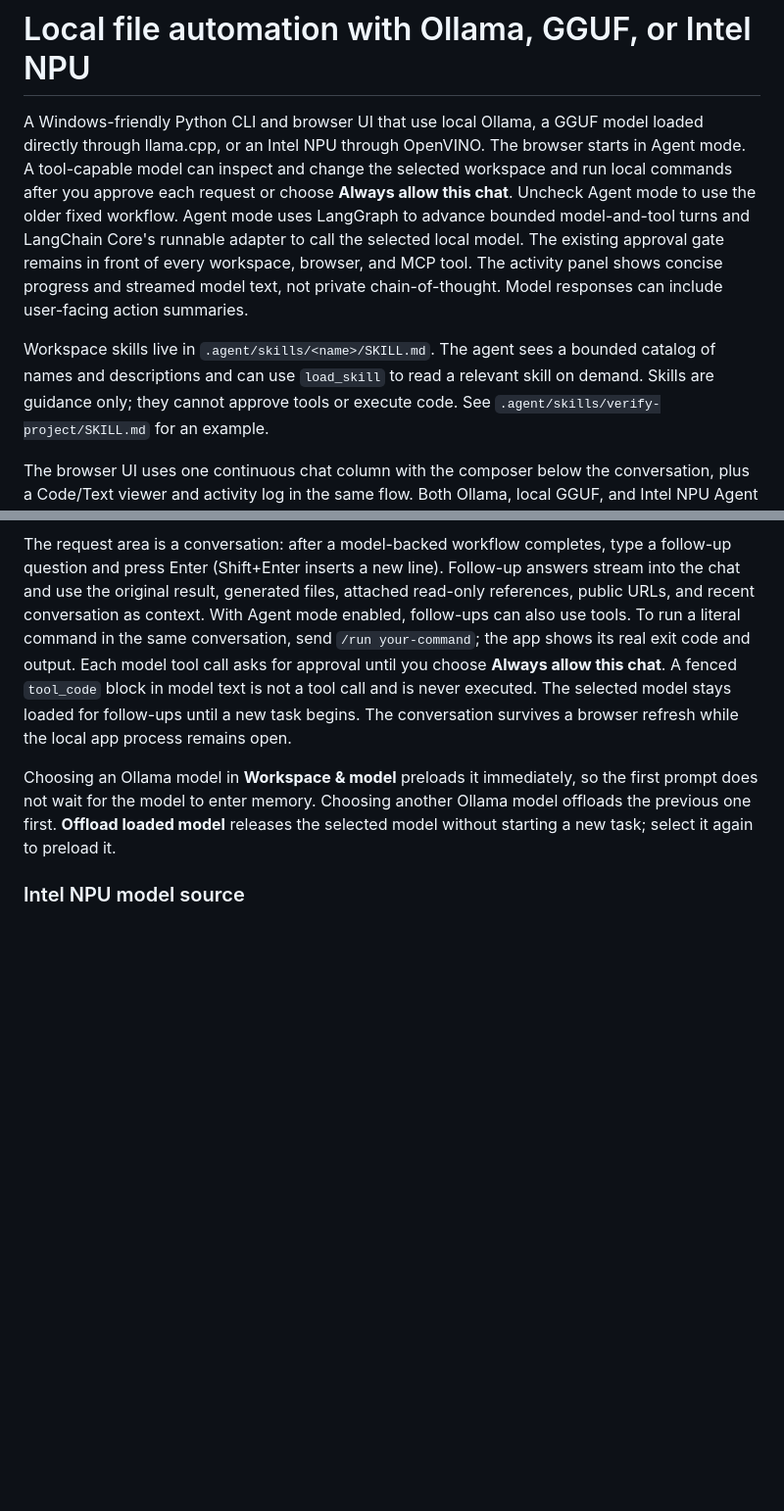
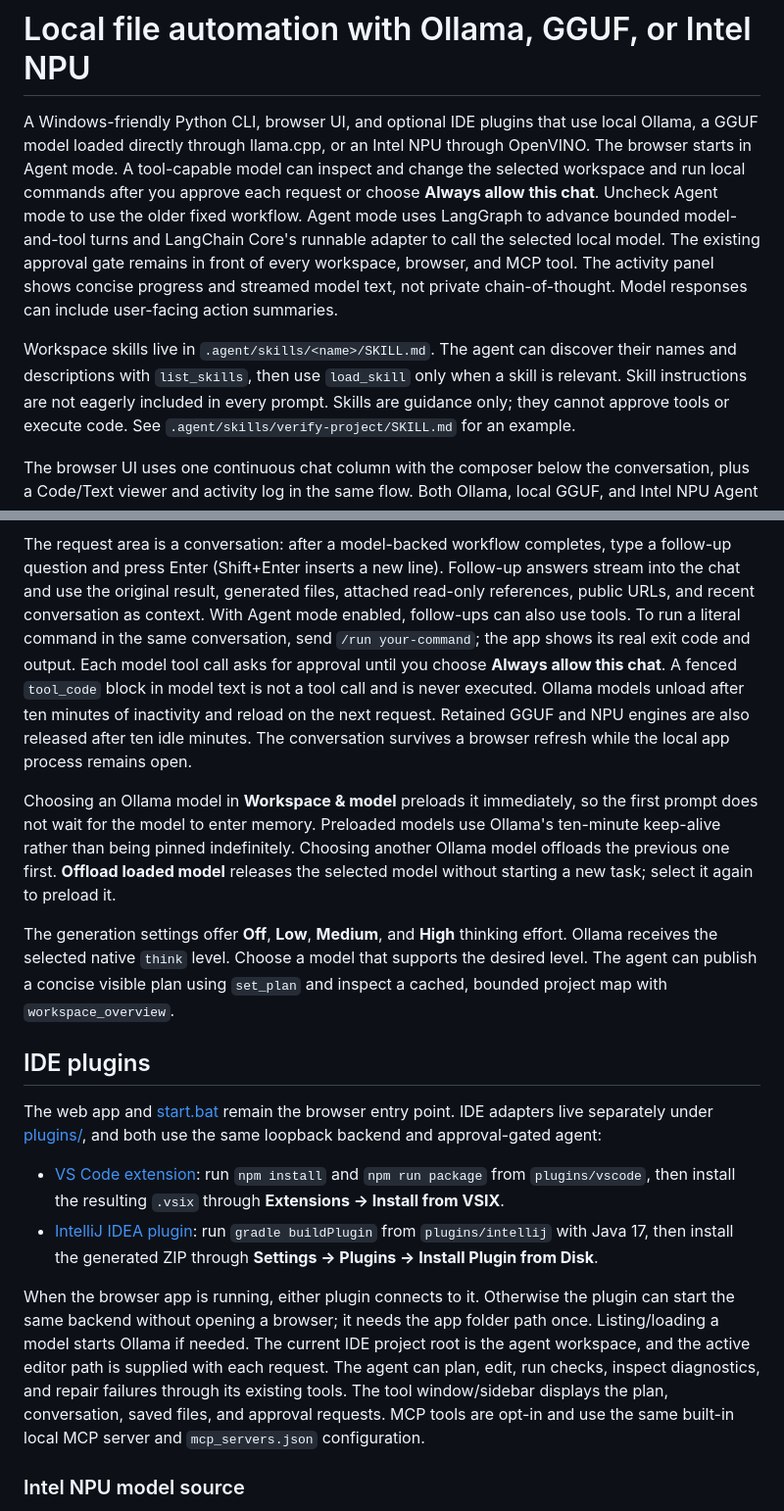
Before and after one commit to Ramkrishna97/Ai-mini-Agent-on-browser, a Markdown page: README.md, 2 parts joined by grey strips. Shown at 98% size. GitHub-like rendering; blank space fills up the shorter version.

Commit message:
Improvements : IDE plugin support

```diff
--- a/README.md
+++ b/README.md
@@ -1,6 +1,6 @@
 # Local file automation with Ollama, GGUF, or Intel NPU
 
-A Windows-friendly Python CLI and browser UI that use local Ollama, a
+A Windows-friendly Python CLI, browser UI, and optional IDE plugins that use local Ollama, a
 GGUF model loaded directly through llama.cpp, or an Intel NPU through OpenVINO.
 The browser starts in Agent mode. A tool-capable model can inspect and change the
 selected workspace and run local commands after you approve each request or choose
@@ -11,9 +11,10 @@ approval gate remains in front of every workspace, browser, and MCP tool.
 The activity panel shows concise progress and streamed model text, not private
 chain-of-thought. Model responses can include user-facing action summaries.
 
-Workspace skills live in `.agent/skills/<name>/SKILL.md`. The agent sees a
-bounded catalog of names and descriptions and can use `load_skill` to read a
-relevant skill on demand. Skills are guidance only; they cannot approve tools
+Workspace skills live in `.agent/skills/<name>/SKILL.md`. The agent can discover
+their names and descriptions with `list_skills`, then use `load_skill` only when
+a skill is relevant. Skill instructions are not eagerly included in every prompt.
+Skills are guidance only; they cannot approve tools
 or execute code. See `.agent/skills/verify-project/SKILL.md` for an example.
 
 The browser UI uses one continuous chat column with the composer below the
@@ -51,14 +52,43 @@ files, attached read-only references, public URLs, and recent conversation as
 context. With Agent mode enabled, follow-ups can also use tools. To run a literal command in
 the same conversation, send `/run your-command`; the app shows its real exit code
 and output. Each model tool call asks for approval until you choose **Always allow this chat**. A fenced `tool_code` block in model text
-is not a tool call and is never executed. The selected model stays loaded for follow-ups
-until a new task begins. The conversation survives a browser refresh while the
+is not a tool call and is never executed. Ollama models unload after ten minutes
+of inactivity and reload on the next request. Retained GGUF and NPU engines are
+also released after ten idle minutes. The conversation survives a browser refresh while the
 local app process remains open.
 
 Choosing an Ollama model in **Workspace & model** preloads it immediately, so
-the first prompt does not wait for the model to enter memory. Choosing another
+the first prompt does not wait for the model to enter memory. Preloaded models use
+Ollama's ten-minute keep-alive rather than being pinned indefinitely. Choosing another
 Ollama model offloads the previous one first. **Offload loaded model** releases
 the selected model without starting a new task; select it again to preload it.
+
+The generation settings offer **Off**, **Low**, **Medium**, and **High** thinking
+effort. Ollama receives the selected native `think` level. Choose a model that
+supports the desired level. The agent can publish a concise visible plan using
+`set_plan` and inspect a cached, bounded project map with `workspace_overview`.
+
+## IDE plugins
+
+The web app and [start.bat](./start.bat) remain the browser entry point. IDE
+adapters live separately under [plugins/](./plugins/), and both use the same
+loopback backend and approval-gated agent:
+
+- [VS Code extension](./plugins/vscode/README.md): run `npm install` and
+  `npm run package` from `plugins/vscode`, then install the resulting `.vsix`
+  through **Extensions → Install from VSIX**.
+- [IntelliJ IDEA plugin](./plugins/intellij/README.md): run `gradle buildPlugin`
+  from `plugins/intellij` with Java 17, then install the generated ZIP through
+  **Settings → Plugins → Install Plugin from Disk**.
+
+When the browser app is running, either plugin connects to it. Otherwise the
+plugin can start the same backend without opening a browser; it needs the app
+folder path once. Listing/loading a model starts Ollama if needed. The current
+IDE project root is the agent workspace, and the active editor path is supplied
+with each request. The agent can plan, edit, run checks, inspect diagnostics,
+and repair failures through its existing tools. The tool window/sidebar displays
+the plan, conversation, saved files, and approval requests. MCP tools are opt-in
+and use the same built-in local MCP server and `mcp_servers.json` configuration.
 
 ### Intel NPU model source
 
```
